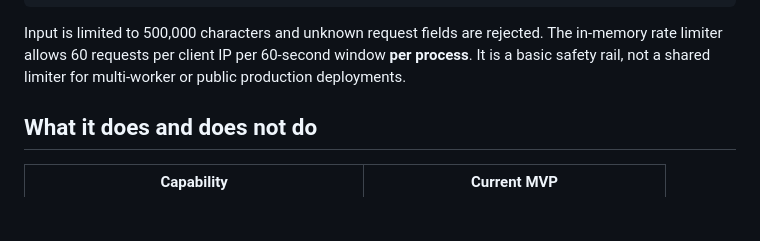
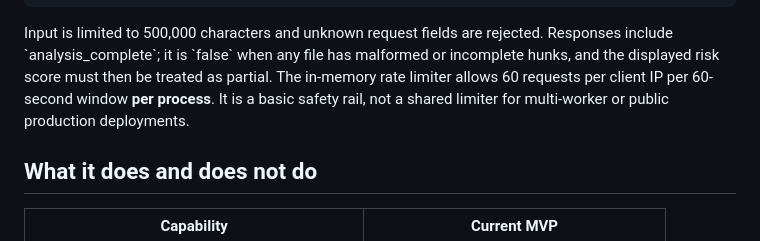
Before and after one commit to kaustubhdua/PatchPilot, a Markdown page: README.md, the part around the change. Drawn GitHub-style; blank space fills up the shorter version.

Commit message:
docs: explain partial analysis status in API output

```diff
--- a/README.md
+++ b/README.md
@@ -113,7 +113,7 @@ Example request body:
 }
 ~~~
 
-Input is limited to 500,000 characters and unknown request fields are rejected. The in-memory rate limiter allows 60 requests per client IP per 60-second window **per process**. It is a basic safety rail, not a shared limiter for multi-worker or public production deployments.
+Input is limited to 500,000 characters and unknown request fields are rejected. Responses include \`analysis_complete\`; it is \`false\` when any file has malformed or incomplete hunks, and the displayed risk score must then be treated as partial. The in-memory rate limiter allows 60 requests per client IP per 60-second window **per process**. It is a basic safety rail, not a shared limiter for multi-worker or public production deployments.
 
 ## What it does and does not do
 
```
